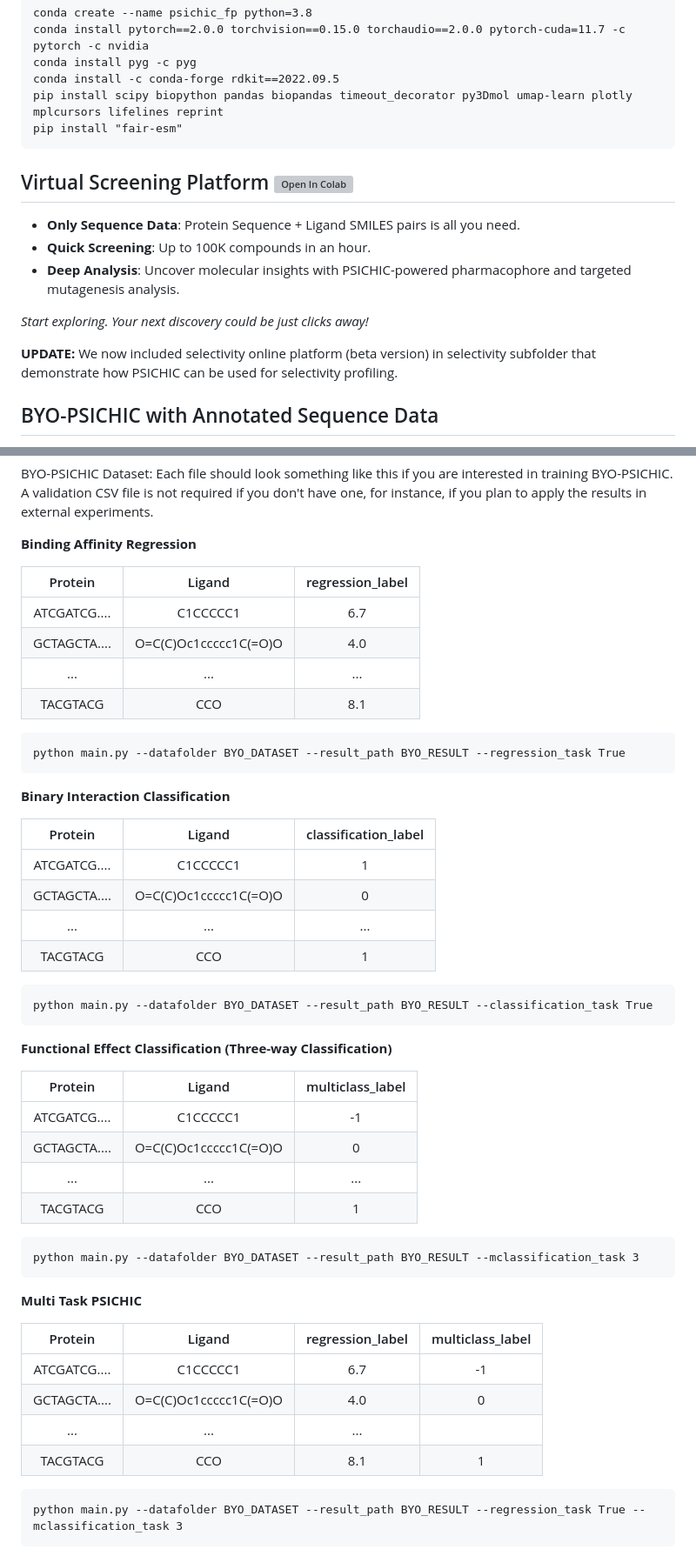
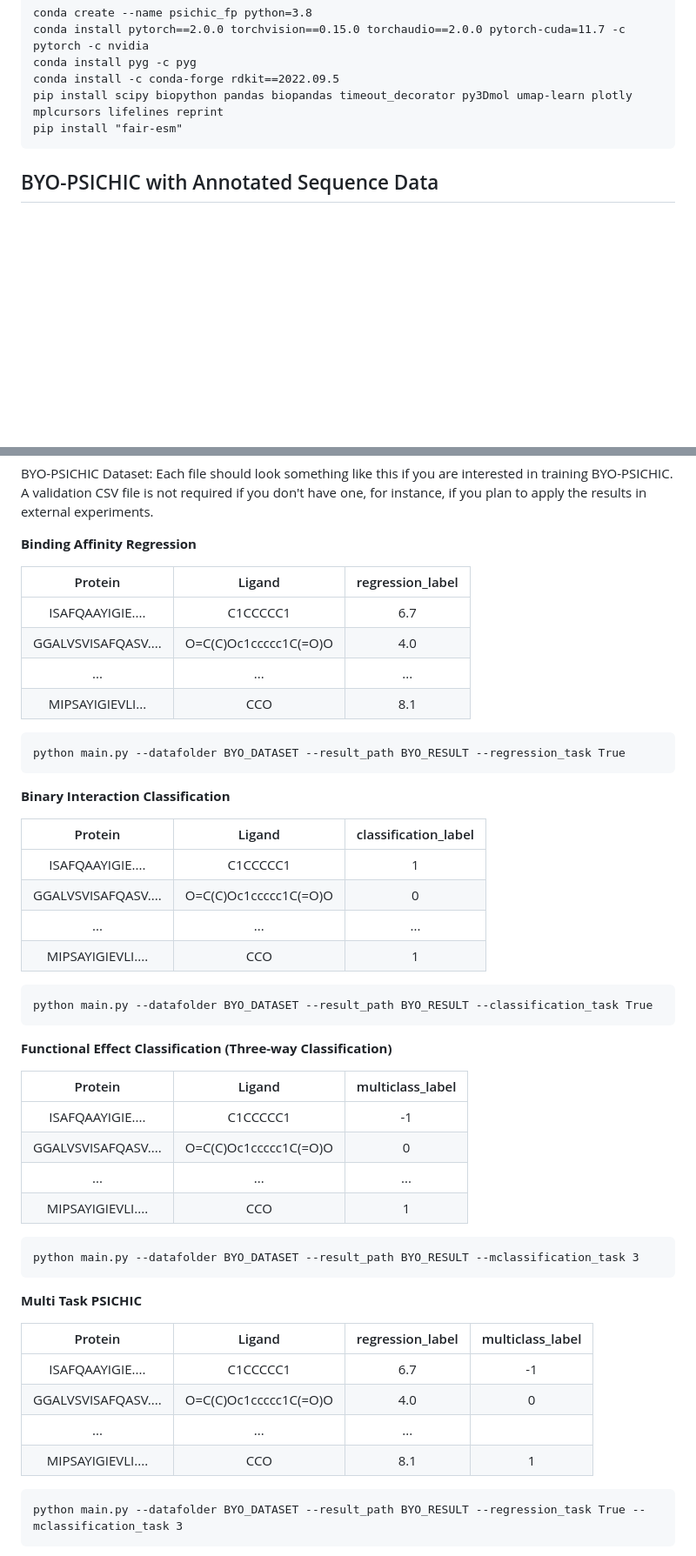
Before and after one commit to Huang-lab/TRACE-Kin, a Markdown page: README.md, 2 parts joined by grey strips. Shown: that part at 87% size. GitHub-like rendering; folded sections open; blank space fills up the shorter version; grey boxes are pictures that could not be loaded.

````diff
--- a/README.md
+++ b/README.md
@@ -28,15 +47,6 @@ pip install scipy biopython pandas biopandas timeout_decorator py3Dmol umap-lear
 pip install "fair-esm"
 ```
 
-## Virtual Screening Platform <a href="https://colab.research.google.com/github/huankoh/PSICHIC/blob/main/PSICHIC.ipynb" target="_parent"><img src="https://colab.research.google.com/assets/colab-badge.svg" alt="Open In Colab"/></a>
-
-- **Only Sequence Data**: Protein Sequence + Ligand SMILES pairs is all you need.
-- **Quick Screening**: Up to 100K compounds in an hour.
-- **Deep Analysis**: Uncover molecular insights with PSICHIC-powered pharmacophore and targeted mutagenesis analysis.
-
-_Start exploring. Your next discovery could be just clicks away!_
-
-**UPDATE:** We now included selectivity online platform (beta version) in selectivity subfolder that demonstrate how PSICHIC can be used for selectivity profiling.
 
 ## BYO-PSICHIC with Annotated Sequence Data
 
@@ -61,10 +71,10 @@ __Binding Affinity Regression__
 
 | Protein | Ligand | regression_label |
 |:----------:|:----------:|:----------:|
-| ATCGATCG....  | C1CCCCC1  | 6.7 |
-| GCTAGCTA....  | O=C(C)Oc1ccccc1C(=O)O | 4.0 |
+| ISAFQAAYIGIE....  | C1CCCCC1  | 6.7 |
+| GGALVSVISAFQASV....  | O=C(C)Oc1ccccc1C(=O)O | 4.0 |
 |...|...| ...|
-|TACGTACG | CCO | 8.1 |
+| MIPSAYIGIEVLI... | CCO | 8.1 |
 
 ```
 python main.py --datafolder BYO_DATASET --result_path BYO_RESULT --regression_task True
@@ -74,10 +84,10 @@ __Binary Interaction Classification__
 
 | Protein | Ligand | classification_label |
 |:----------:|:----------:|:----------:|
-| ATCGATCG....  | C1CCCCC1  | 1 |
-| GCTAGCTA....  | O=C(C)Oc1ccccc1C(=O)O | 0 |
+| ISAFQAAYIGIE....  | C1CCCCC1  | 1 |
+| GGALVSVISAFQASV.... | O=C(C)Oc1ccccc1C(=O)O | 0 |
 |...|...| ...|
-|TACGTACG | CCO | 1 |
+| MIPSAYIGIEVLI.... | CCO | 1 |
 
 ```
 python main.py --datafolder BYO_DATASET --result_path BYO_RESULT --classification_task True
@@ -87,10 +97,10 @@ __Functional Effect Classification (Three-way Classification)__
 
 | Protein | Ligand | multiclass_label |
 |:----------:|:----------:|:----------:|
-| ATCGATCG....  | C1CCCCC1  | -1 |  # antagonist
-| GCTAGCTA....  | O=C(C)Oc1ccccc1C(=O)O | 0 | # non-binder
+| ISAFQAAYIGIE....  | C1CCCCC1  | -1 |  # antagonist
+| GGALVSVISAFQASV.... | O=C(C)Oc1ccccc1C(=O)O | 0 | # non-binder
 |...|...| ...|
-|TACGTACG | CCO | 1 | # agonist
+| MIPSAYIGIEVLI.... | CCO | 1 | # agonist
 
 ```
 python main.py --datafolder BYO_DATASET --result_path BYO_RESULT --mclassification_task 3
@@ -100,10 +110,10 @@ __Multi Task PSICHIC__
 
 | Protein | Ligand | regression_label | multiclass_label |
 |:----------:|:----------:|:----------:|:----------:|
-| ATCGATCG....  | C1CCCCC1  | 6.7 | -1 |  # antagonist
-| GCTAGCTA....  | O=C(C)Oc1ccccc1C(=O)O | 4.0 | 0 | # non-binder
+| ISAFQAAYIGIE....  | C1CCCCC1  | 6.7 | -1 |  # antagonist
+| GGALVSVISAFQASV....  | O=C(C)Oc1ccccc1C(=O)O | 4.0 | 0 | # non-binder
 |...|...| ...|
-|TACGTACG | CCO | 8.1 | 1 | # agonist
+| MIPSAYIGIEVLI.... | CCO | 8.1 | 1 | # agonist
 
 ```
 python main.py --datafolder BYO_DATASET --result_path BYO_RESULT --regression_task True --mclassification_task 3
````
Also changed, not shown: other parts of README.md (+24 -2 lines).
